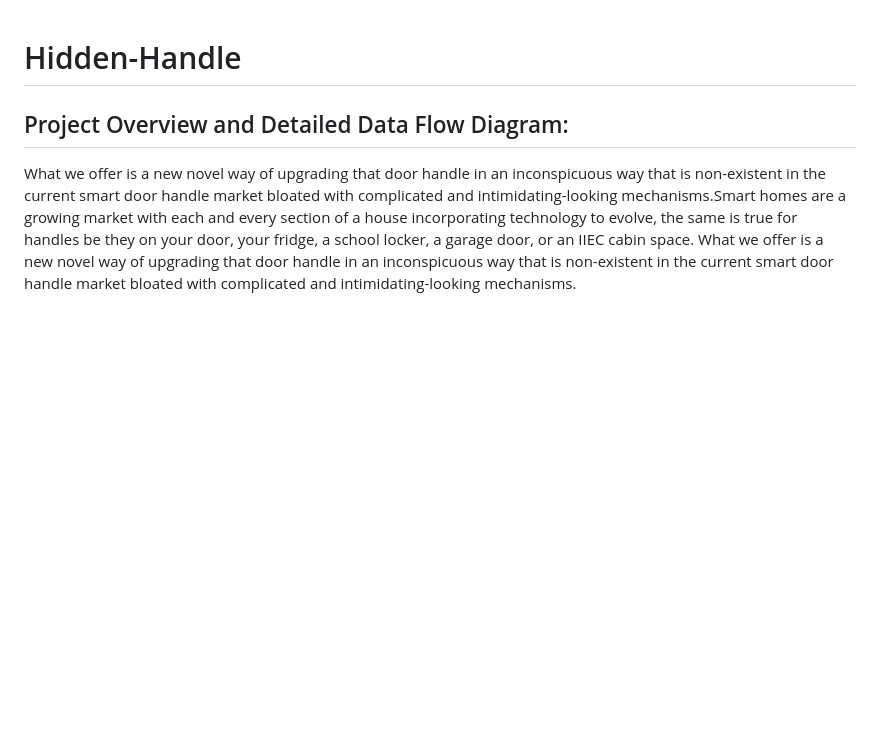
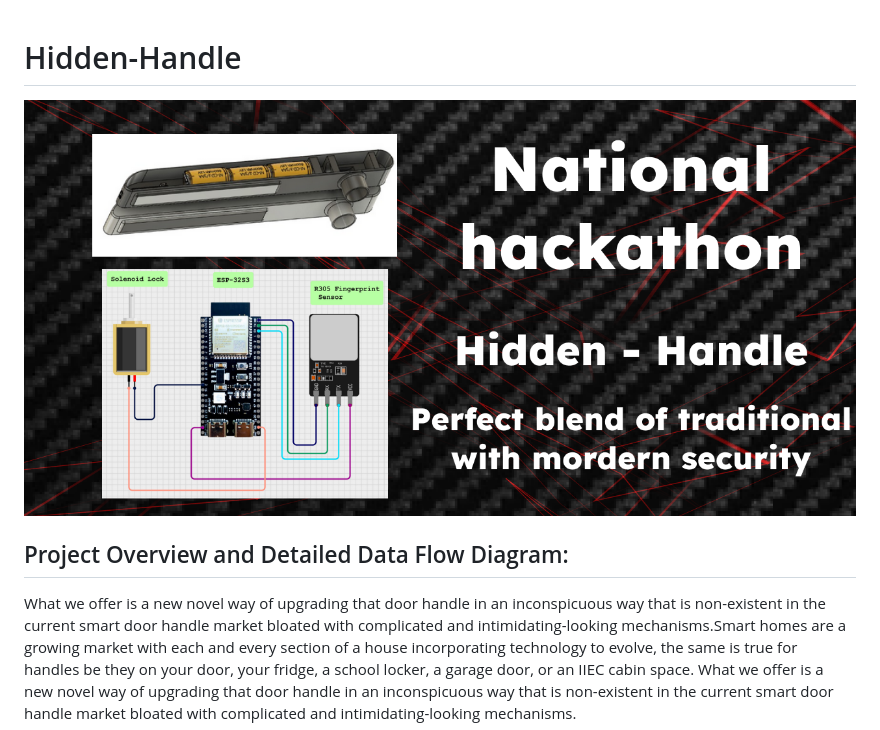
Before and after one commit to kingsmen732/National-Hackathon, a Markdown page: README.md, the part around the change. GitHub-like rendering; blank space fills up the shorter version.

```diff
--- a/README.md
+++ b/README.md
@@ -1,4 +1,5 @@
 # Hidden-Handle
+![title-pic](https://github.com/kingsmen732/National-Hackathon/blob/main/demo.png)
 
 ## Project Overview and Detailed Data Flow Diagram:
 What we offer is a new novel way of upgrading that door handle in an inconspicuous way that is non-existent in the current smart door handle market bloated with complicated and intimidating-looking mechanisms.Smart homes are a growing market with each and every section of a house incorporating technology to evolve, the same is true for handles be they on your door, your fridge, a school locker, a garage door, or an IIEC cabin space. What we offer is a new novel way of upgrading that door handle in an inconspicuous way that is non-existent in the current smart door handle market bloated with complicated and intimidating-looking mechanisms.
```
